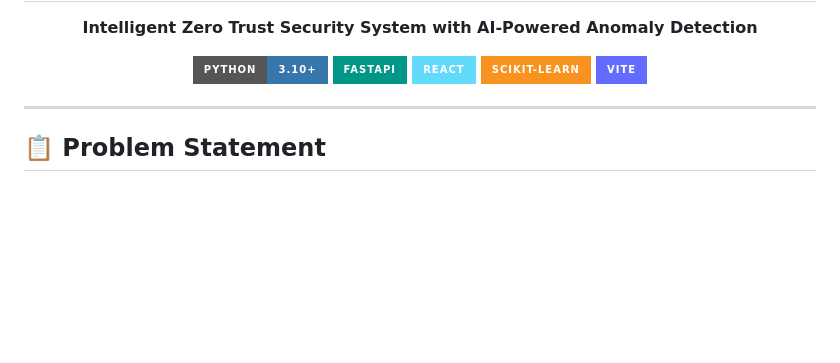
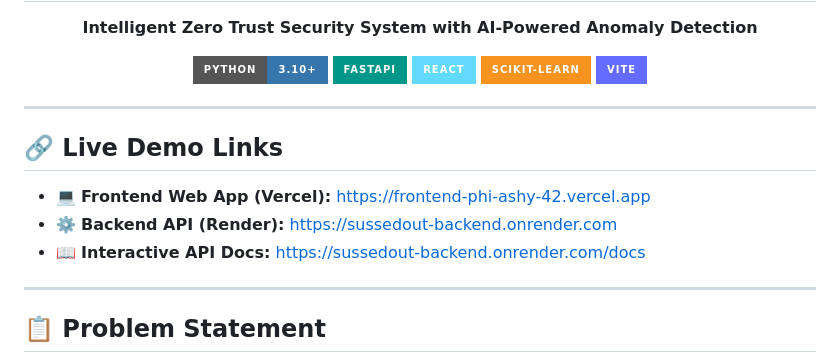
Before and after one commit to FARINATTAR/Straw-Hat-Coders, a Markdown page: README.md, the part around the change. Rendered like a GitHub page; badges without logos; blank space fills up the shorter version.

Commit message:
docs: add live demo links to README

```diff
--- a/README.md
+++ b/README.md
@@ -11,6 +11,14 @@
     <img src="https://img.shields.io/badge/Vite-646CFF?style=for-the-badge&logo=vite&logoColor=white" alt="Vite" />
   </p>
 </p>
+
+---
+
+## 🔗 Live Demo Links
+
+* 💻 **Frontend Web App (Vercel):** [https://frontend-phi-ashy-42.vercel.app](https://frontend-phi-ashy-42.vercel.app)
+* ⚙️ **Backend API (Render):** [https://sussedout-backend.onrender.com](https://sussedout-backend.onrender.com)
+* 📖 **Interactive API Docs:** [https://sussedout-backend.onrender.com/docs](https://sussedout-backend.onrender.com/docs)
 
 ---
 
```
